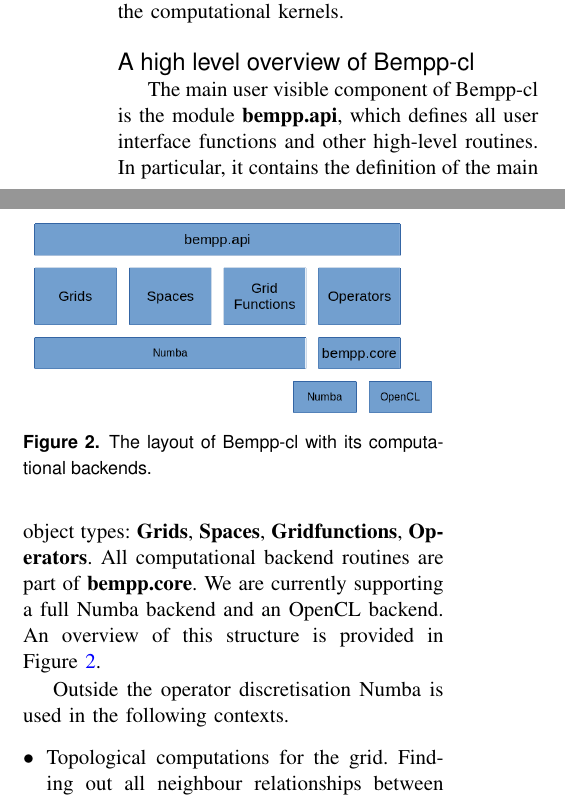
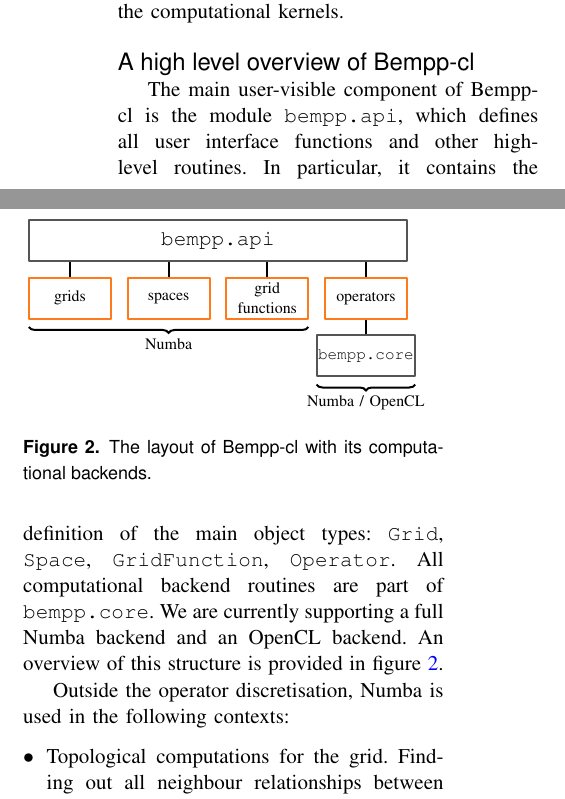
Before and after one commit to tbetcke/cise_bempp, a LaTeX paper (main.tex, which reads bempp_overview.tex, img/bempp_overview.tex): two parts of the columns of page 3 of 6, joined at a grey line, cut so that both start at the same text. Compiled offline with pdfLaTeX.

Commit message:
Make tikz version of figure

```diff
--- a/bempp_overview.tex
+++ b/bempp_overview.tex
@@ -1,15 +1,15 @@
 \section{A high level overview of Bempp-cl}
 
 \begin{figure}
-	\center
-	\includegraphics[width=7cm]{img/bempp_overview}
+	\centering
+    \input{img/bempp_overview}
 	\caption{The layout of Bempp-cl with its computational backends.}
 	\label{fig:overview}
 \end{figure}
 
-The main user visible component of Bempp-cl is the module \textbf{bempp.api}, which defines all user interface functions and other high-level routines. In particular, it contains the definition of the main object types: \textbf{Grids}, \textbf{Spaces}, \textbf{Gridfunctions}, \textbf{Operators}. All computational backend routines are part of \textbf{bempp.core}. We are currently supporting a full Numba backend and an OpenCL backend. An overview of this structure is provided in Figure \ref{fig:overview}.
+The main user-visible component of Bempp-cl is the module \texttt{bempp.api}, which defines all user interface functions and other high-level routines. In particular, it contains the definition of the main object types: \texttt{Grid}, \texttt{Space}, \texttt{GridFunction}, \texttt{Operator}. All computational backend routines are part of \texttt{bempp.core}. We are currently supporting a full Numba backend and an OpenCL backend. An overview of this structure is provided in \cref{fig:overview}.
 
-Outside the operator discretisation Numba is used in the following contexts.
+Outside the operator discretisation, Numba is used in the following contexts:
 \begin{itemize}
 	\item Topological computations for the grid. Finding out all neighbour relationships between triangles requires parses through the grid data structure with linear complexity, which is accelerated with Numba.
 	\item Definition of local-to-global maps for function spaces. Again, this requires traversal through the grid and assigning relationships between global and local indices.
--- /dev/null
+++ b/img/bempp_overview.tex
@@ -0,0 +1,27 @@
+\begin{tikzpicture}[x=1.45cm,y=-1.45cm]
+
+\draw[line width=1pt] (0.5,0.5) -- (0.5,0.7);
+\draw[line width=1pt] (1.7,0.5) -- (1.7,0.7);
+\draw[line width=1pt] (2.9,0.5) -- (2.9,0.7);
+\draw[line width=1pt] (4.1,0.5) -- (4.1,0.7);
+\draw[line width=1pt] (4.1,1.2) -- (4.1,1.4);
+
+\draw[line width=1pt,line join=round,line cap=round,bemppgrey] (0,0) rectangle (4.6,0.5);
+\node at (2.3,0.25) {\texttt{bempp.api}};
+\draw[line width=1pt,line join=round,line cap=round,bempporange] (0,0.7) rectangle (1,1.2);
+\node at (0.5,0.95) {\footnotesize grids};
+\draw[line width=1pt,line join=round,line cap=round,bempporange] (1.2,0.7) rectangle (2.2,1.2);
+\node at (1.7,0.95) {\footnotesize spaces};
+\draw[line width=1pt,line join=round,line cap=round,bempporange] (2.4,0.7) rectangle (3.4,1.2);
+\node at (2.9,0.95) [text width=1.45cm,align=center] {\footnotesize grid\\[-1.2mm]functions};
+\draw[line width=1pt,line join=round,line cap=round,bempporange] (3.6,0.7) rectangle (4.6,1.2);
+\node at (4.1,0.95) {\footnotesize operators};
+\draw[line width=1pt,line join=round,line cap=round,bemppgrey] (3.5,1.4) rectangle (4.7,1.9);
+\node at (4.1,1.65) {\footnotesize\texttt{bempp.core}};
+
+\draw[line width=1pt,decorate,decoration={brace,amplitude=3pt,mirror}] (0,1.3) -- (3.4,1.3);
+\node[anchor=north] at (1.7,1.35) {\footnotesize Numba};
+
+\draw[line width=1pt,decorate,decoration={brace,amplitude=3pt,mirror}] (3.5,2) -- (4.7,2);
+\node[anchor=north] at (4.1,2.05) {\footnotesize Numba / OpenCL};
+\end{tikzpicture}
--- a/main.tex
+++ b/main.tex
@@ -2,7 +2,12 @@
 
 \usepackage[colorlinks,urlcolor=blue,linkcolor=blue,citecolor=blue]{hyperref}
 
+\usepackage{xcolor}
 \usepackage{biblatex}
+
+\usepackage{tikz}
+\usetikzlibrary{arrows,decorations.pathreplacing}
+
 \usepackage{upmath}
 \usepackage{upgreek}
 \usepackage{amsmath, amssymb}
@@ -15,6 +20,9 @@
 \newcommand{\bvec}[1]{\boldsymbol{#1}}
 \def\bx{\bvec{x}}
 \def\by{\bvec{y}}
+
+\definecolor{bemppgrey}{HTML}{555555}
+\definecolor{bempporange}{HTML}{FF7A1A}
 
 \addbibresource{references.bib}
 
```
Also changed, not shown: img/bempp_overview.png (deleted), main.pdf, bempp_overview.tex (4 more changed lines).
